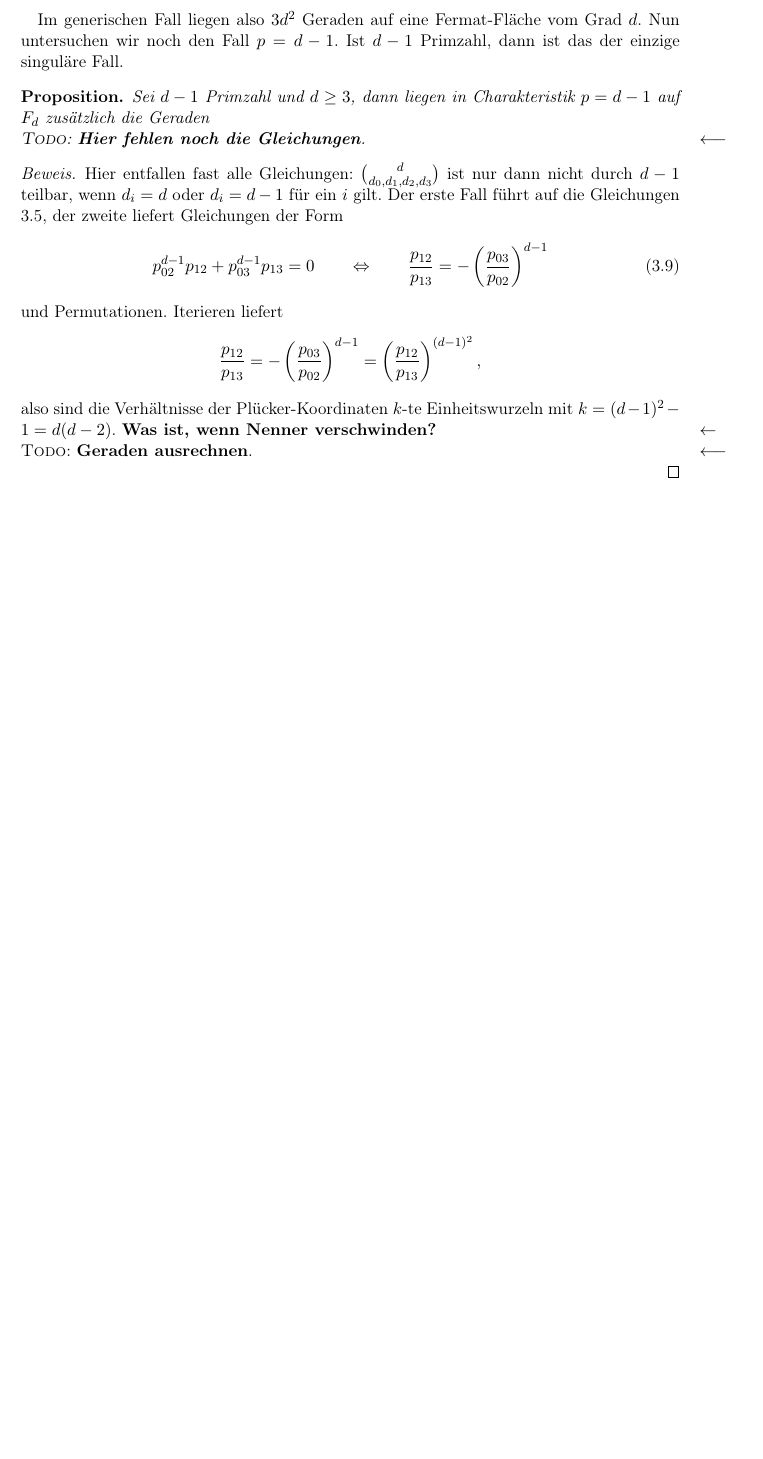
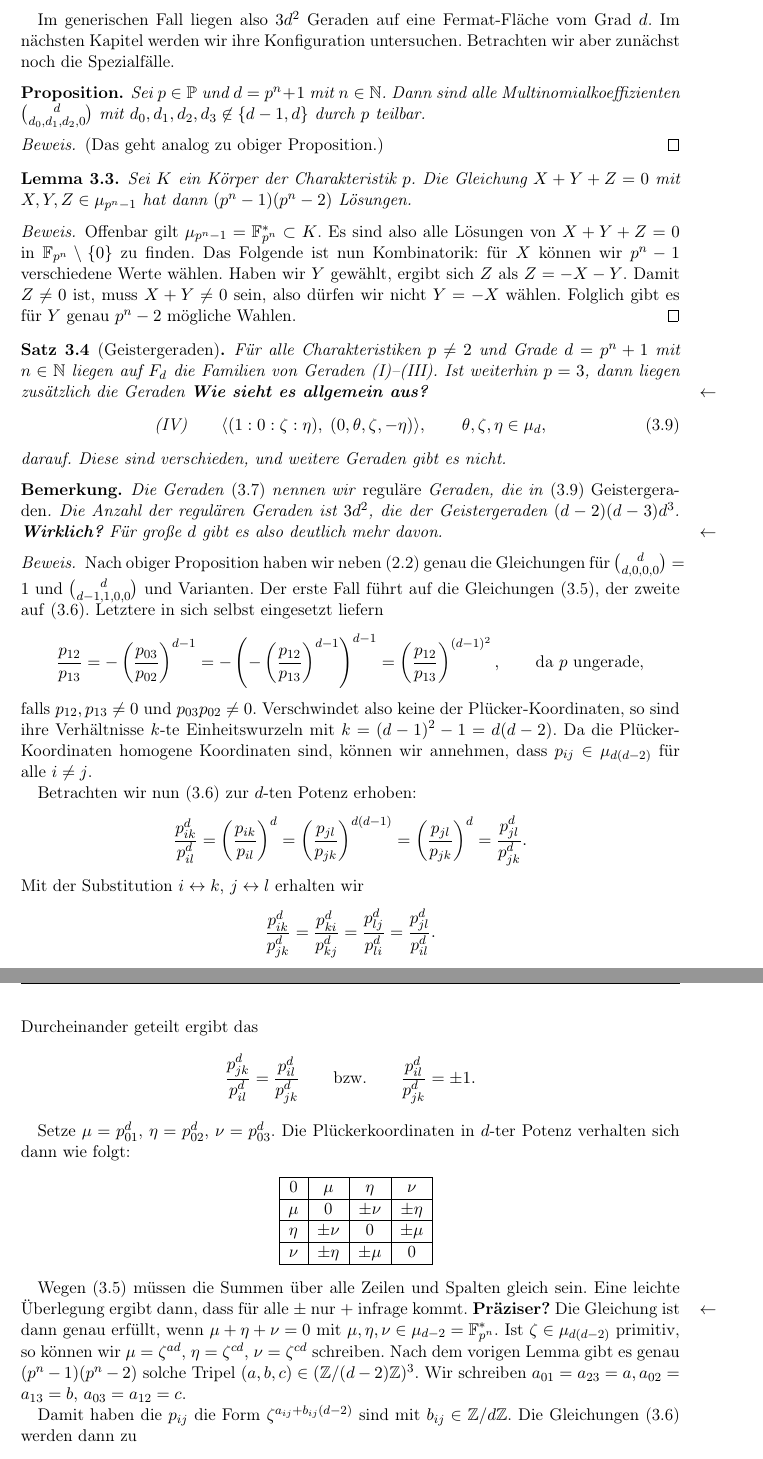
Before and after one commit to aaronpuchert/thesis, a LaTeX thesis (thesis.tex, which reads chap/fermat.tex): part of page 11 of 13 before the commit and two parts of pages 11 and 12 of 14 after it, the two joined at a grey line, cut so that both start at the same text, the shorter picture padded with empty space. Compiled offline with pdfLaTeX.

Commit message:
First sketch of computations for the irregular lines

```diff
--- a/chap/fermat.tex
+++ b/chap/fermat.tex
@@ -101,22 +101,68 @@ In jeder Spalte und Zeile steht zusätzlich eine Null, insgesamt hat die Tabelle
 Setzen wir nun $p_{13} = 1$, dann ergibt sich $p_{03} = \lambda$ und $p_{12} = \eta$ mit $\lambda, \eta \in \mu_{2d}$, $\lambda^d = \eta^d = -1$. Mit \eqref{eq:grcond} folgt $p_{02} = \lambda\eta$. Die entsprechende projektive Gerade wird durch $(\lambda, 1, 0, 0)$ und $(0,0,\mu,1)$ aufgespannt. Man überzeugt sich leicht, dass diese tatsächlich auf der Fermat-Fläche liegt.
 \end{proof}
 
-Im generischen Fall liegen also $3d^2$ Geraden auf eine Fermat-Fläche vom Grad $d$. Nun untersuchen wir noch den Fall $p = d-1$. Ist $d-1$ Primzahl, dann ist das der einzige singuläre Fall.
+Im generischen Fall liegen also $3d^2$ Geraden auf eine Fermat-Fläche vom Grad $d$. Im nächsten Kapitel werden wir ihre Konfiguration untersuchen. Betrachten wir aber zunächst noch die Spezialfälle.
 
 \begin{prop}
-Sei $d-1$ Primzahl und $d \geq 3$, dann liegen in Charakteristik $p=d-1$ auf $F_d$ zusätzlich die Geraden
-
-\todo Hier fehlen noch die Gleichungen.
+Sei $p \in \mathbb P$ und $d = p^n+1$ mit $n \in \mathbb N$. Dann sind alle Multinomialkoeffizienten $\binom d{d_0,d_1,d_2,0}$ mit $d_0, d_1, d_2, d_3 \not\in \{d-1, d\}$ durch $p$ teilbar.
 \end{prop}
 \begin{proof}
-Hier entfallen fast alle Gleichungen: $\binom d{d_0,d_1,d_2,d_3}$ ist nur dann nicht durch $d-1$ teilbar, wenn $d_i=d$ oder $d_i=d-1$ für ein $i$ gilt. Der erste Fall führt auf die Gleichungen \ref{eq:powers}, der zweite liefert Gleichungen der Form
-\begin{equation}
-p_{02}^{d-1} p_{12} + p_{03}^{d-1} p_{13} = 0 \qquad\Leftrightarrow\qquad \frac{p_{12}}{p_{13}} = -\left(\frac{p_{03}}{p_{02}}\right)^{d-1}
+(Das geht analog zu obiger Proposition.)
+\end{proof}
+
+\begin{lemma}
+Sei $K$ ein Körper der Charakteristik $p$. Die Gleichung $X+Y+Z=0$ mit $X,Y,Z \in \mu_{p^n-1}$ hat dann $(p^n-1)(p^n-2)$ Lösungen.
+\end{lemma}
+\begin{proof}
+Offenbar gilt $\mu_{p^n-1} = \mathbb F_{p^n}^* \subset K$. Es sind also alle Lösungen von $X+Y+Z=0$ in $\mathbb F_{p^n} \setminus \{0\}$ zu finden. Das Folgende ist nun Kombinatorik: für $X$ können wir $p^n-1$ verschiedene Werte wählen. Haben wir $Y$ gewählt, ergibt sich $Z$ als $Z=-X-Y$. Damit $Z \neq 0$ ist, muss $X+Y \neq 0$ sein, also dürfen wir nicht $Y = -X$ wählen. Folglich gibt es für $Y$ genau $p^n-2$ mögliche Wahlen.
+\end{proof}
+
+\begin{theorem}[Geistergeraden]
+Für alle Charakteristiken $p \neq 2$ und Grade $d = p^n + 1$ mit $n \in \mathbb N$ liegen auf $F_d$ die Familien von Geraden (I)--(III). Ist weiterhin $p=3$, dann liegen zusätzlich die Geraden \note Wie sieht es allgemein aus?
+\begin{equation} \label{eq:ghost}
+\text{(IV)}\qquad \langle (1:0:\zeta:\eta),\; (0,\theta,\zeta,-\eta)\rangle, \qquad \theta, \zeta, \eta \in \mu_d,
 \end{equation}
-und Permutationen. Iterieren liefert
+darauf. Diese sind verschieden, und weitere Geraden gibt es nicht.
+\end{theorem}
+\begin{remarks}
+Die Geraden \eqref{eq:regular} nennen wir \emph{reguläre} Geraden, die in \eqref{eq:ghost} \emph{Geistergeraden}. Die Anzahl der regulären Geraden ist $3d^2$, die der Geistergeraden $(d-2)(d-3)d^3$. \note Wirklich? Für große $d$ gibt es also deutlich mehr davon.
+\end{remarks}
+\begin{proof}
+Nach obiger Proposition haben wir neben \eqref{eq:grcond} genau die Gleichungen für $\binom{d}{d,0,0,0}=1$ und $\binom{d}{d-1,1,0,0}$ und Varianten. Der erste Fall führt auf die Gleichungen \eqref{eq:powers}, der zweite auf \eqref{eq:ratios}. Letztere in sich selbst eingesetzt liefern
 \begin{equation*}
-\frac{p_{12}}{p_{13}} = -\left(\frac{p_{03}}{p_{02}}\right)^{d-1} = \left(\frac{p_{12}}{p_{13}}\right)^{(d-1)^2},
+\frac{p_{12}}{p_{13}} = -\left(\frac{p_{03}}{p_{02}}\right)^{d-1} = -\left(-\left(\frac{p_{12}}{p_{13}}\right)^{d-1}\right)^{d-1} = \left(\frac{p_{12}}{p_{13}}\right)^{(d-1)^2}, \qquad\text{da $p$ ungerade,}
 \end{equation*}
-also sind die Verhältnisse der Plücker-Koordinaten $k$-te Einheitswurzeln mit $k=(d-1)^2-1=d(d-2)$. \note Was ist, wenn Nenner verschwinden?
+falls $p_{12}, p_{13} \neq 0$ und $p_{03} p_{02} \neq 0$. Verschwindet also keine der Plücker-Koordinaten, so sind ihre Verhältnisse $k$-te Einheitswurzeln mit $k=(d-1)^2-1=d(d-2)$. Da die Plücker-Koordinaten homogene Koordinaten sind, können wir annehmen, dass $p_{ij} \in \mu_{d(d-2)}$ für alle $i \neq j$.
 
-\todo Geraden ausrechnen.
+Betrachten wir nun \eqref{eq:ratios} zur $d$-ten Potenz erhoben:
+\begin{equation*}
+\frac{p_{ik}^d}{p_{il}^d} = \left(\frac{p_{ik}}{p_{il}}\right)^d = \left(\frac{p_{jl}}{p_{jk}}\right)^{d(d-1)} = \left(\frac{p_{jl}}{p_{jk}}\right)^d = \frac{p_{jl}^d}{p_{jk}^d}.
+\end{equation*}
+Mit der Substitution $i \leftrightarrow k$, $j \leftrightarrow l$ erhalten wir
+\begin{equation*}
+\frac{p_{ik}^d}{p_{jk}^d} = \frac{p_{ki}^d}{p_{kj}^d} = \frac{p_{lj}^d}{p_{li}^d} = \frac{p_{jl}^d}{p_{il}^d}.
+\end{equation*}
+Durcheinander geteilt ergibt das
+\begin{equation*}
+\frac{p_{jk}^d}{p_{il}^d} = \frac{p_{il}^d}{p_{jk}^d} \qquad\text{bzw.}\qquad \frac{p_{il}^d}{p_{jk}^d} = \pm 1.
+\end{equation*}
+
+Setze $\mu = p_{01}^d$, $\eta = p_{02}^d$, $\nu = p_{03}^d$. Die Plückerkoordinaten in $d$-ter Potenz verhalten sich dann wie folgt:
+
+{\vskip 2ex\hfil
+\begin{tabular}{|c|c|c|c|} \hline
+0 & $\mu$ & $\eta$ & $\nu$ \\ \hline
+$\mu$ & 0 & $\pm \nu$ & $\pm \eta$ \\ \hline
+$\eta$ & $\pm \nu$ & 0 & $\pm \mu$ \\ \hline
+$\nu$ & $\pm \eta$ & $\pm \mu$ & 0 \\ \hline
+\end{tabular}
+\hfil\vskip 2ex}
+Wegen \eqref{eq:powers} müssen die Summen über alle Zeilen und Spalten gleich sein. Eine leichte Überlegung ergibt dann, dass für alle $\pm$ nur $+$ infrage kommt. \note Präziser? Die Gleichung ist dann genau erfüllt, wenn $\mu+\eta+\nu = 0$ mit $\mu, \eta, \nu \in \mu_{d-2} = \mathbb F_{p^n}^*$. Ist $\zeta \in \mu_{d(d-2)}$ primitiv, so können wir $\mu = \zeta^{ad}$, $\eta = \zeta^{cd}$, $\nu = \zeta^{cd}$ schreiben. Nach dem vorigen Lemma gibt es genau $(p^n-1)(p^n-2)$ solche Tripel $(a,b,c) \in (\Zmod (d-2)Z)^3$. Wir schreiben $a_{01} = a_{23} = a, a_{02} = a_{13} = b$, $a_{03} = a_{12} = c$.
+
+Damit haben die $p_{ij}$ die Form $\zeta^{a_{ij} + b_{ij}(d-2)}$ sind mit $b_{ij} \in \Zmod dZ$. Die Gleichungen \eqref{eq:ratios} werden dann zu
+\begin{align*}
+\frac{\zeta^{a_{ik} + b_{ik}(d-2)}}{\zeta^{a_{il} + b_{il}(d-2)}} = \frac{p_{ik}}{p_{il}} &= -\left(\frac{p_{jl}}{p_{jk}}\right)^{d-1} = -\left(\frac{\zeta^{a_{jl} + b_{jl}(d-2)}}{\zeta^{a_{jk} + b_{jk}(d-2)}}\right)^{d-1} \\
+a_{ik} - a_{il} + (b_{ik} - b_{il})(d-2) &\equiv (a_{jl} - a_{jk} + (b_{jl} - b_{jk})(d-2))(d-1) + d(d-2)/2 &&\mod{d(d-2)} \\
+(b_{ik} - b_{il} + b_{jl} - b_{jk})(d-2) &\equiv (a_{ik} - a_{il})(d-2) + d(d-2)/2 &&\mod{d(d-2)} \\
+b_{ik} - b_{il} + b_{jl} - b_{jk} &\equiv a_{ik} - a_{il} + d/2 &&\mod d
+\end{align*}
--- a/thesis.tex
+++ b/thesis.tex
@@ -49,6 +49,7 @@
 \def\orth#1{\mathbb O(#1)}
 \def\GL#1#2{\mathrm{GL}(#1,#2)}
 \def\grass#1/#2{\mathrm{Gr}(#1,#2)}
+\def\Zmod#1Z{\mathbb Z/#1\mathbb Z}
 
 \DeclareMathOperator{\sign}{sign}
 \DeclareMathOperator{\id}{id}
```
Also changed, not shown: chap/fermat.tex (12 more changed lines).
